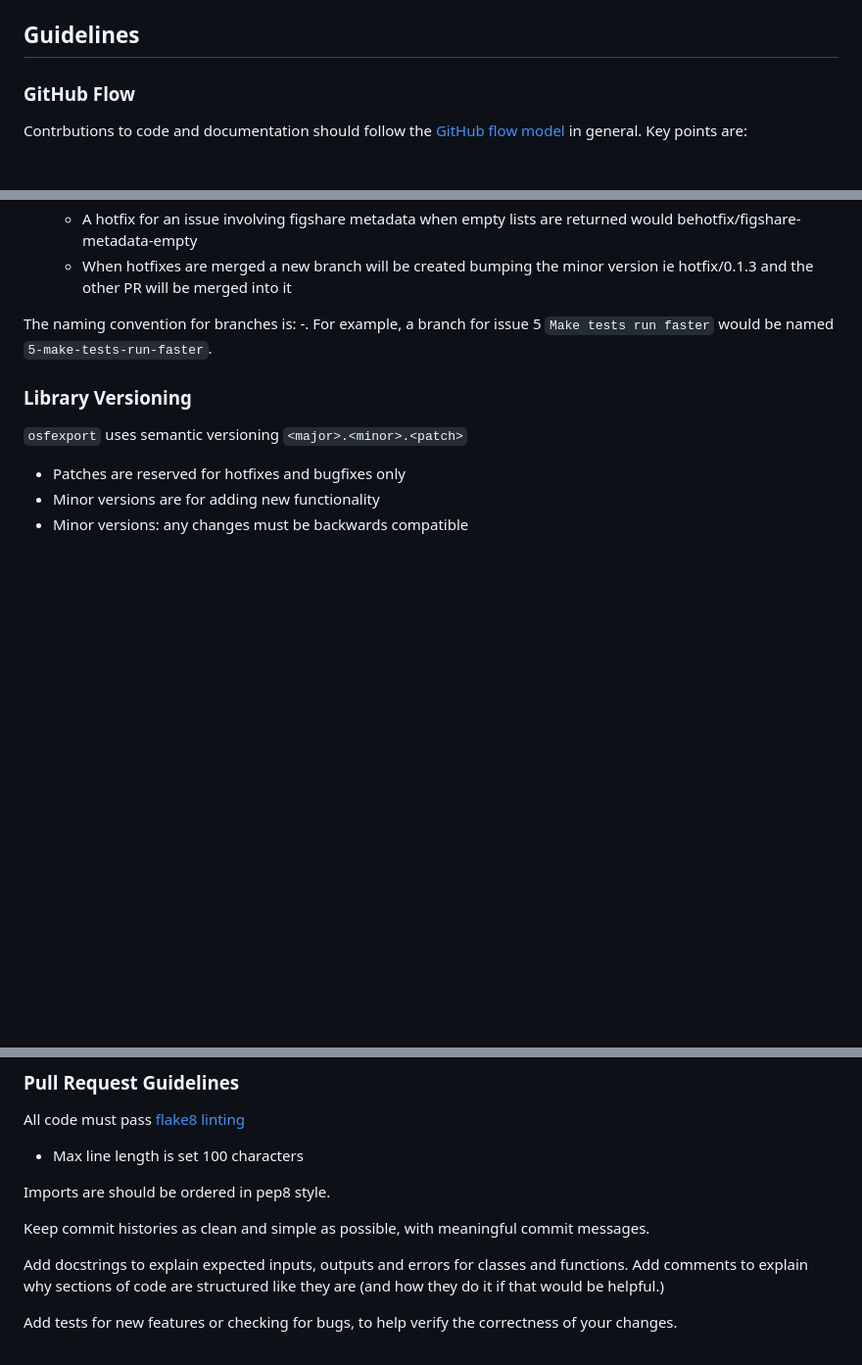
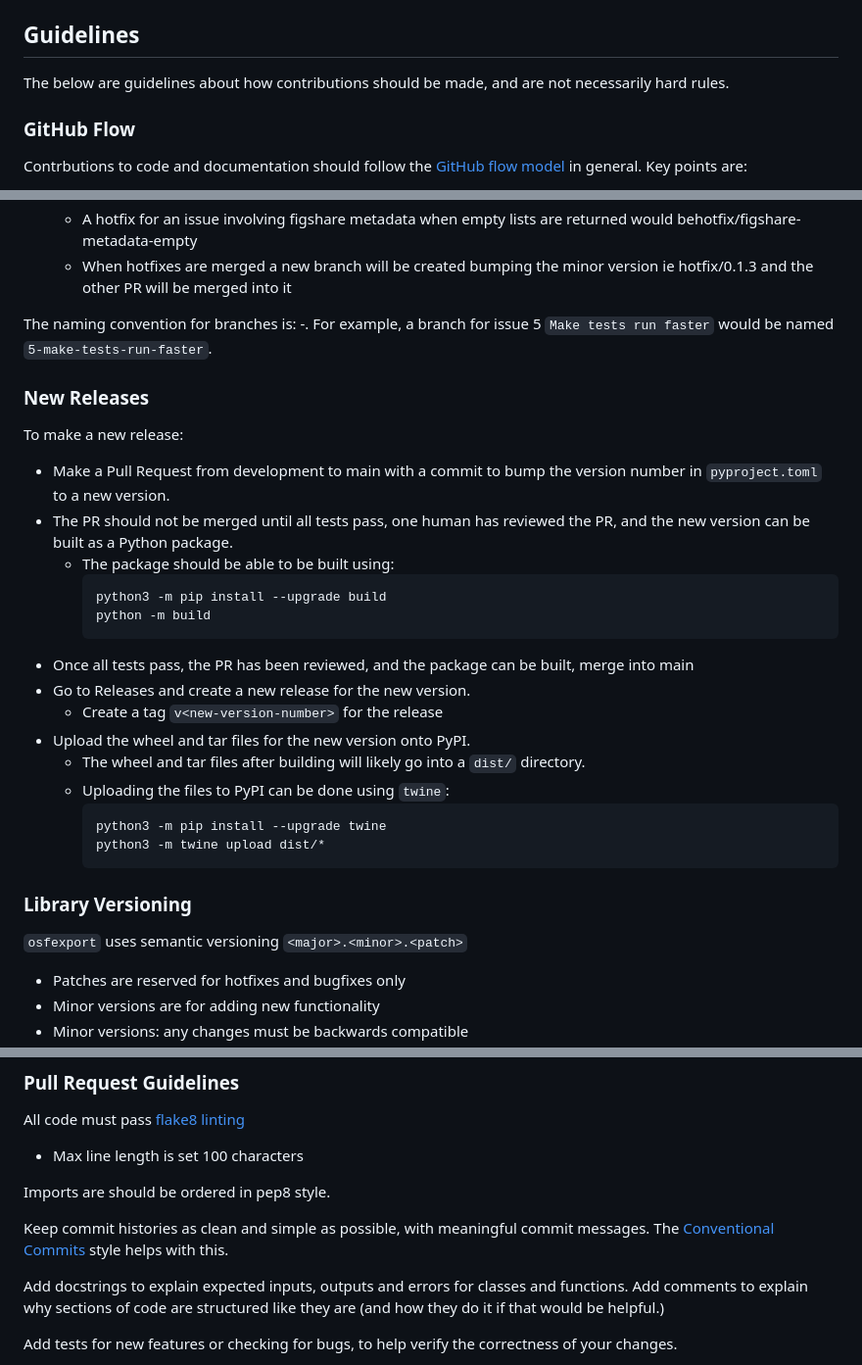
Before and after one commit to chentalia317-alt/osf-project-exporter, a Markdown page: CONTRBUTING.md, 3 parts joined by grey strips. Shown at 98% size. Rendered like a GitHub page; blank space fills up the shorter version.

Commit message:
docs: Add New Release section
New Release section on how to create and upload new versions to PyPI.

Added links in other sections.

````diff
--- a/CONTRBUTING.md
+++ b/CONTRBUTING.md
@@ -14,6 +14,8 @@ By contributing, you are agreeing that we may redistribute your work under [this
 4. On the OSF website, create or log in to your account.  Set up a personal access token (PAT) by going into your account settings, select `Personal access tokens` in the left side menu, and clicking `Create token`. You should give the token a name that helps you remember why you made it, like "PDF export", and choose the `osf.full_read` scope - this allows this token to read all public and private projects on your account.
 
 ## Guidelines
+
+The below are guidelines about how contributions should be made, and are not necessarily hard rules.
 
 ### GitHub Flow
 
@@ -32,6 +34,27 @@ Contrbutions to code and documentation should follow the [GitHub flow model](htt
 
 The naming convention for branches is: <issue-number>-<brief-issue-description>. For example, a branch for issue 5 `Make tests run faster` would be named `5-make-tests-run-faster`.
 
+### New Releases
+
+To make a new release:
+- Make a Pull Request from development to main with a commit to bump the version number in `pyproject.toml` to a new version.
+- The PR should not be merged until all tests pass, one human has reviewed the PR, and the new version can be built as a Python package.
+  - The package should be able to be built using:
+    ```
+    python3 -m pip install --upgrade build
+    python -m build
+    ```
+- Once all tests pass, the PR has been reviewed, and the package can be built, merge into main
+- Go to Releases and create a new release for the new version.
+  - Create a tag `v<new-version-number>` for the release
+- Upload the wheel and tar files for the new version onto PyPI.
+  - The wheel and tar files after building will likely go into a `dist/` directory.
+  - Uploading the files to PyPI can be done using `twine`:
+    ```
+    python3 -m pip install --upgrade twine
+    python3 -m twine upload dist/*
+    ```
+
 ### Library Versioning
 
 `osfexport` uses semantic versioning `<major>.<minor>.<patch>`
@@ -48,6 +71,7 @@ All code must pass [flake8 linting](https://peps.python.org/pep-0008/)
 Imports are should be ordered in pep8 style.
 
 Keep commit histories as clean and simple as possible, with meaningful commit messages.
+The [Conventional Commits](https://www.conventionalcommits.org/en/v1.0.0/) style helps with this.
 
 Add docstrings to explain expected inputs, outputs and errors for classes and functions.
 Add comments to explain why sections of code are structured like they are (and how they do it if that would be helpful.)
````
